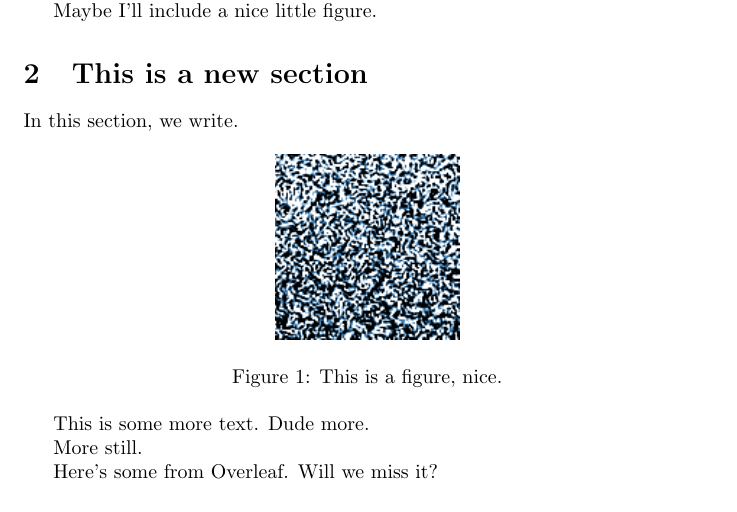
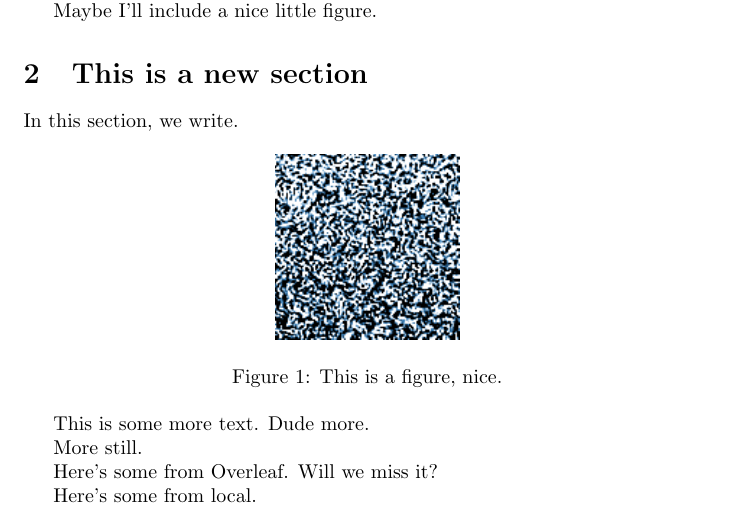
Before and after one commit to petebachant/test-1, a LaTeX document (paper2/main.tex): part of the page, cut so that both start at the same text. Compiled offline with pdfLaTeX.

Commit message:
Save paper2 before syncing with Overleaf

```diff
--- a/paper2/main.tex
+++ b/paper2/main.tex
@@ -38,4 +38,6 @@ More still.
 
 Here's some from Overleaf. Will we miss it?
 
+Here's some from local.
+
 \end{document}
```
